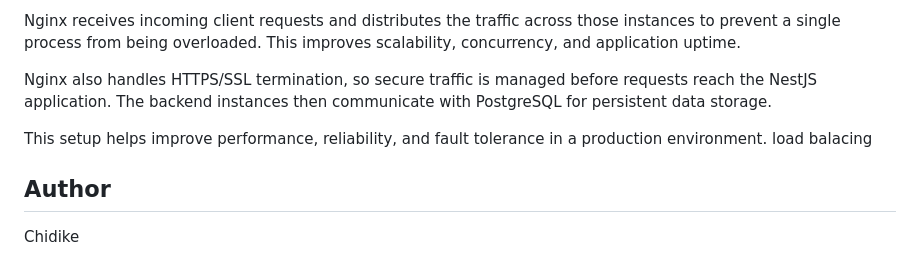
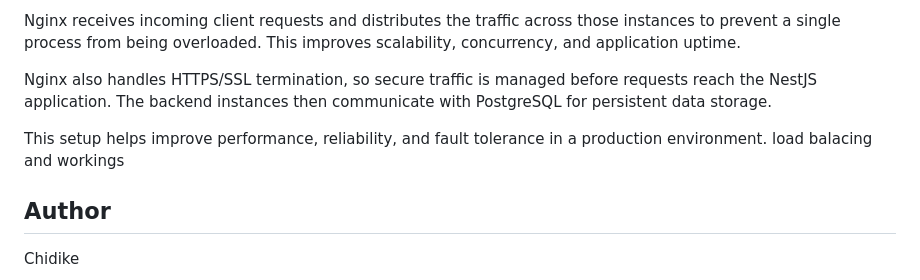
Before and after one commit to lacegiovanni17/DEVOPS, a Markdown page: Loadbalacing_with_NginX/README.md, the part around the change. Rendered like a GitHub page.

Commit message:
Update README with load balancing information
Added a brief note on load balancing and its workings.

```diff
--- a/Loadbalacing_with_NginX/README.md
+++ b/Loadbalacing_with_NginX/README.md
@@ -209,6 +209,7 @@ Nginx also handles HTTPS/SSL termination, so secure traffic is managed before re
 
 This setup helps improve performance, reliability, and fault tolerance in a production environment.
 load balacing
+and workings
 
 
 ## Author
```
